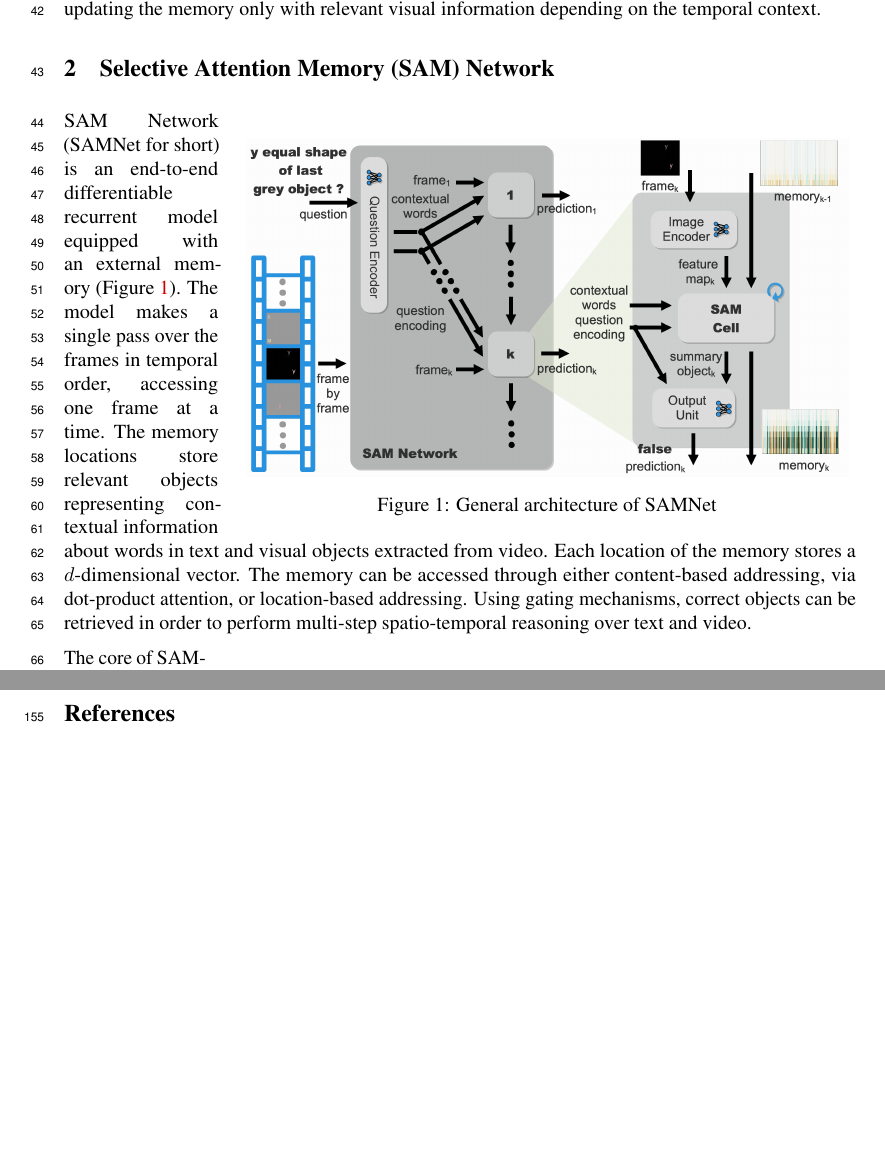
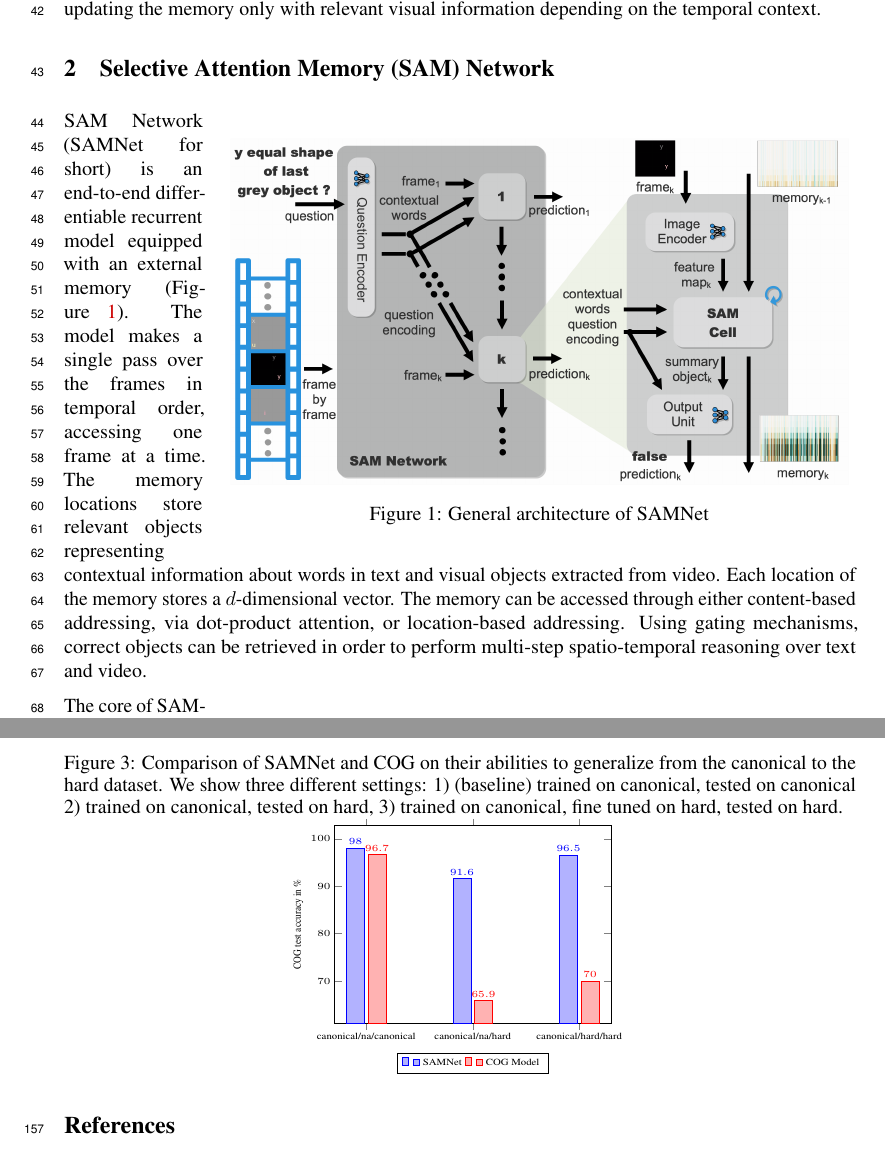
Before and after one commit to IBM/mi-visual-reasoning-pubs, a LaTeX paper (2019_neurips_vigil/vigil_2019_main.tex, which reads 2019_neurips_vigil/experiments.tex, 2019_neurips_vigil/model.tex): two parts of pages 2 and 5 of 13, joined at a grey line, cut so that both start at the same text, the shorter picture padded with empty space. Compiled offline with pdfLaTeX.

```diff
--- a/2019_neurips_vigil/experiments.tex
+++ b/2019_neurips_vigil/experiments.tex
@@ -41,32 +41,32 @@
 \end{table}
 
 
-%\begin{figure}
-%	\centering
-%	\caption{Comparison of SAMNet and COG on their abilities to generalize from the canonical to the hard dataset. We show three different settings: 1) (baseline) trained on canonical, tested on canonical 2) trained on canonical, tested on hard, 3) trained on canonical, fine tuned on hard, tested on hard. }
-%	\resizebox{6cm}{4.5cm}{%
-%
-%		\begin{tikzpicture}
-%
-%
-%
-%		\tiny
-%
-%		\begin{axis}[
-%		ybar,
-%		enlargelimits=0.15,
-%		legend style={at={(0.5,-0.15)},
-%			anchor=north,legend columns=-1},
-%		ylabel={COG test accuracy in \% },
-%		symbolic x coords={canonical/na/canonical, canonical/na/hard, canonical/hard/hard},
-%		xtick=data,
-%		nodes near coords,
-%		nodes near coords align={vertical},
-%		]
-%		\addplot coordinates {(canonical/na/canonical,98) (canonical/na/hard,91.6) (canonical/hard/hard,96.5)};
-%		\addplot coordinates {(canonical/na/canonical,96.7) (canonical/na/hard,65.9) (canonical/hard/hard,70)};
-%		\legend{SAMNet ,COG Model}
-%		\end{axis}
-%		\end{tikzpicture}
-%	}
-%\end{figure}
+\begin{figure}
+	\centering
+	\caption{Comparison of SAMNet and COG on their abilities to generalize from the canonical to the hard dataset. We show three different settings: 1) (baseline) trained on canonical, tested on canonical 2) trained on canonical, tested on hard, 3) trained on canonical, fine tuned on hard, tested on hard. }
+	\resizebox{6cm}{4.5cm}{%
+
+		\begin{tikzpicture}
+
+
+
+		\tiny
+
+		\begin{axis}[
+		ybar,
+		enlargelimits=0.15,
+		legend style={at={(0.5,-0.15)},
+			anchor=north,legend columns=-1},
+		ylabel={COG test accuracy in \% },
+		symbolic x coords={canonical/na/canonical, canonical/na/hard, canonical/hard/hard},
+		xtick=data,
+		nodes near coords,
+		nodes near coords align={vertical},
+		]
+		\addplot coordinates {(canonical/na/canonical,98) (canonical/na/hard,91.6) (canonical/hard/hard,96.5)};
+		\addplot coordinates {(canonical/na/canonical,96.7) (canonical/na/hard,65.9) (canonical/hard/hard,70)};
+		\legend{SAMNet ,COG Model}
+		\end{axis}
+		\end{tikzpicture}
+	}
+\end{figure}
--- a/2019_neurips_vigil/model.tex
+++ b/2019_neurips_vigil/model.tex
@@ -18,9 +18,9 @@
 %The model is also composed of an Image Encoder and a Question Encoder both responsible to pre-process the visual and textual inputs. The output unit is a classifier.
 %All those modules are described below.
 
-\begin{wrapfigure}{r}{0.78\textwidth}
+\begin{wrapfigure}{r}{0.80\textwidth}
 	\centering
-	\includegraphics[width=0.76\textwidth]{../img/architecture/samnet_architecture4}
+	\includegraphics[width=0.78\textwidth]{../img/architecture/samnet_architecture4}
 	\caption{General architecture of SAMNet}
 	\label{fig:samnet}
 \end{wrapfigure}
```
Also changed, not shown: img/visualization/sample 1/Frame 1.png (added), img/visualization/sample 1/Frame 2 Step 1.png (added), img/visualization/sample 1/Frame 2 Step 6.png (added), img/visualization/sample 1/Frame 2.png (added), img/visualization/sample 1/Frame 3.png (added), img/visualization/sample 1/Frame 4 Step 1.png (added), img/visualization/sample 1/Frame 4 Step 6.png (added), img/visualization/sample 1/Frame 4.png (added), 1 other file.
